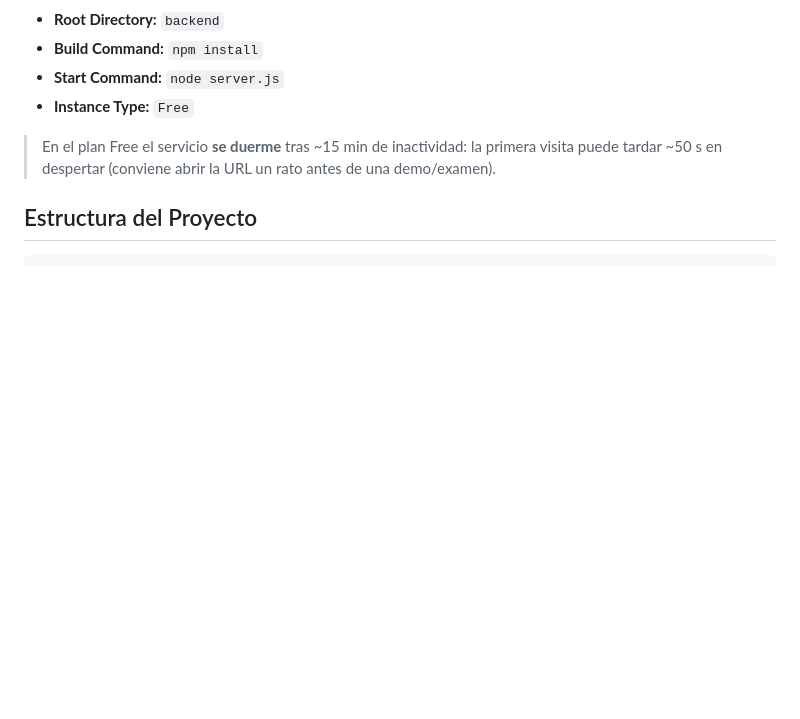
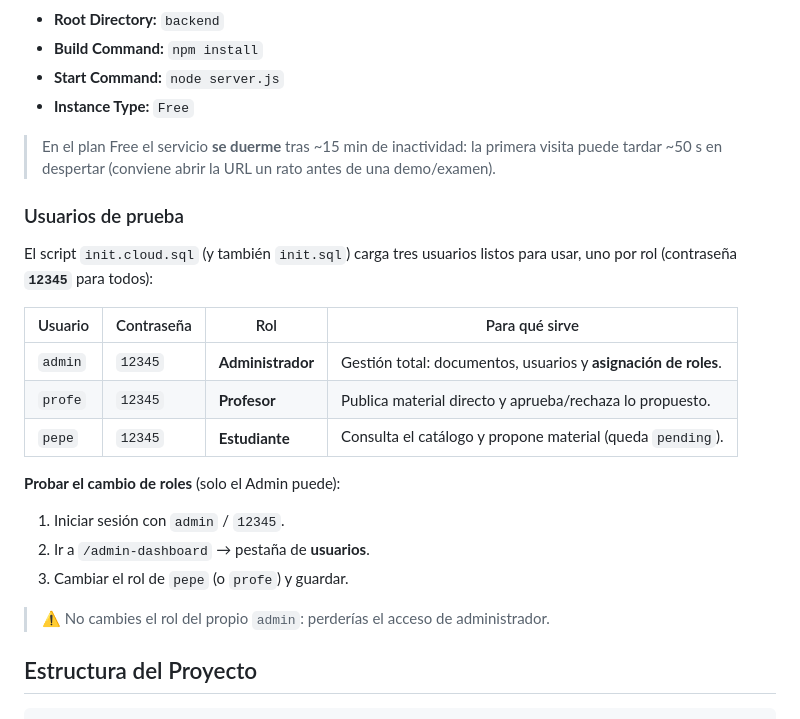
Before and after one commit to GVal24/bibliotech, a Markdown page: README.md, the part around the change. Drawn GitHub-style; blank space fills up the shorter version.

Commit message:
README: usuarios de prueba (admin/profe/pepe) y como cambiar roles

````diff
--- a/README.md
+++ b/README.md
@@ -188,6 +188,24 @@ CLOUDINARY_API_SECRET=<api secret>
 > En el plan Free el servicio **se duerme** tras ~15 min de inactividad: la primera visita
 > puede tardar ~50 s en despertar (conviene abrir la URL un rato antes de una demo/examen).
 
+### Usuarios de prueba
+
+El script `init.cloud.sql` (y también `init.sql`) carga tres usuarios listos para usar,
+uno por rol (contraseña **`12345`** para todos):
+
+| Usuario | Contraseña | Rol | Para qué sirve |
+| --- | --- | --- | --- |
+| `admin` | `12345` | **Administrador** | Gestión total: documentos, usuarios y **asignación de roles**. |
+| `profe` | `12345` | **Profesor** | Publica material directo y aprueba/rechaza lo propuesto. |
+| `pepe` | `12345` | **Estudiante** | Consulta el catálogo y propone material (queda `pending`). |
+
+**Probar el cambio de roles** (solo el Admin puede):
+1. Iniciar sesión con `admin` / `12345`.
+2. Ir a `/admin-dashboard` → pestaña de **usuarios**.
+3. Cambiar el rol de `pepe` (o `profe`) y guardar.
+
+> ⚠️ No cambies el rol del propio `admin`: perderías el acceso de administrador.
+
 ## Estructura del Proyecto
 
 ```bash
````
